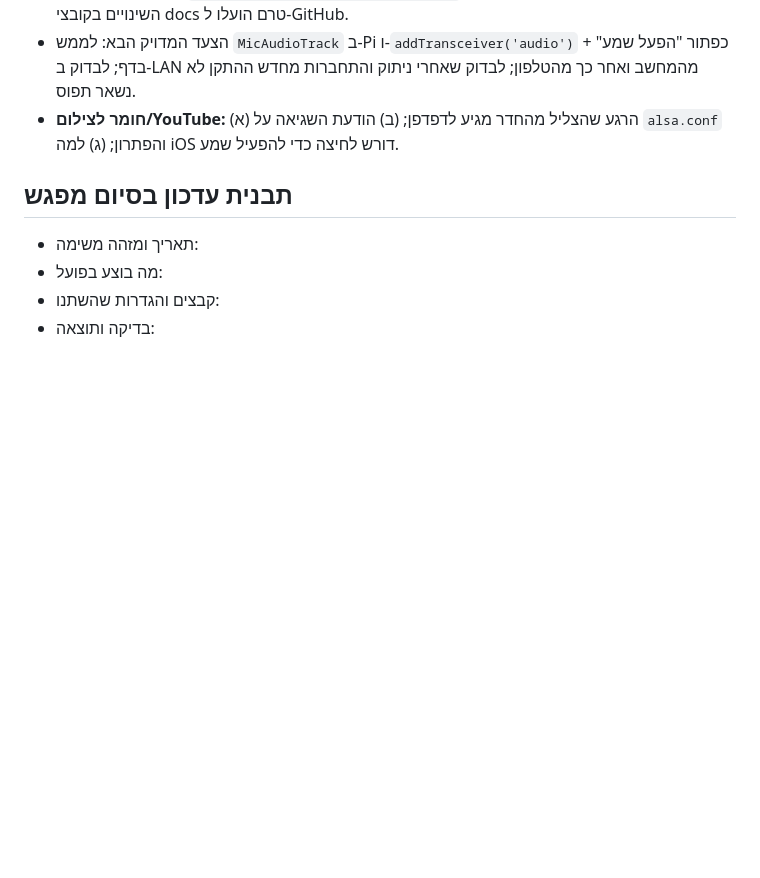
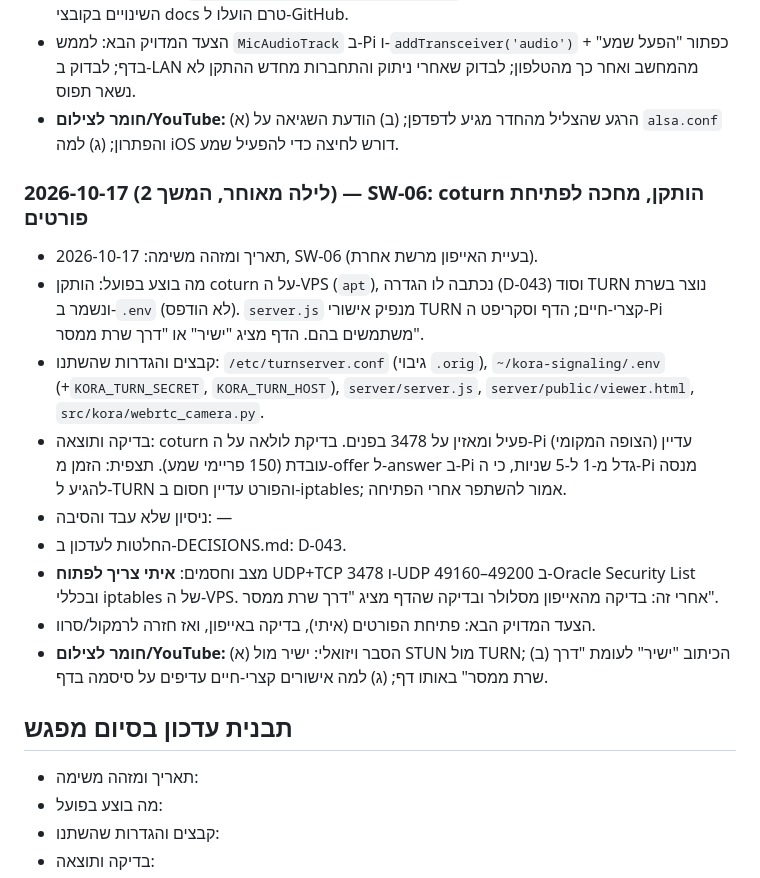
Before and after one commit to Itaipo/dog_shitter, a Markdown page: docs/TASKS.md, the part around the change. Drawn GitHub-style; blank space fills up the shorter version.

Commit message:
Document coturn setup and short-lived TURN credentials (D-043)
Co-Authored-By: Claude Sonnet 5.5 <noreply@anthropic.com>

```diff
--- a/docs/TASKS.md
+++ b/docs/TASKS.md
@@ -251,6 +251,17 @@ SW-01 הושלם ב-2026-09-23. VPS + שרת איתות הוקמו ב-2026-09-25
 - הצעד המדויק הבא: לממש `MicAudioTrack` ב-Pi ו-`addTransceiver('audio')` + כפתור "הפעל שמע" בדף; לבדוק ב-LAN מהמחשב ואחר כך מהטלפון; לבדוק שאחרי ניתוק והתחברות מחדש ההתקן לא נשאר תפוס.
 - **חומר לצילום/YouTube:** (א) הרגע שהצליל מהחדר מגיע לדפדפן; (ב) הודעת השגיאה על `alsa.conf` והפתרון; (ג) למה iOS דורש לחיצה כדי להפעיל שמע.
 
+### 2026-10-17 (לילה מאוחר, המשך 2) — SW-06: coturn הותקן, מחכה לפתיחת פורטים
+- תאריך ומזהה משימה: 2026-10-17, SW-06 (בעיית האייפון מרשת אחרת).
+- מה בוצע בפועל: הותקן coturn על ה-VPS (`apt`), נכתבה לו הגדרה (D-043) וסוד TURN נוצר בשרת ונשמר ב-`.env` (לא הודפס). `server.js` מנפיק אישורי TURN קצרי-חיים; הדף וסקריפט ה-Pi משתמשים בהם. הדף מציג "ישיר" או "דרך שרת ממסר".
+- קבצים והגדרות שהשתנו: `/etc/turnserver.conf` (גיבוי `.orig`), `~/kora-signaling/.env` (+`KORA_TURN_SECRET`, `KORA_TURN_HOST`), `server/server.js`, `server/public/viewer.html`, `src/kora/webrtc_camera.py`.
+- בדיקה ותוצאה: coturn פעיל ומאזין על 3478 בפנים. בדיקת לולאה על ה-Pi (הצופה המקומי) עדיין עובדת (150 פריימי שמע). תצפית: הזמן מ-offer ל-answer ב-Pi גדל מ-1 ל-5 שניות, כי ה-Pi מנסה להגיע ל-TURN והפורט עדיין חסום ב-iptables; אמור להשתפר אחרי הפתיחה.
+- ניסיון שלא עבד והסיבה: —
+- החלטות לעדכון ב-DECISIONS.md: D-043.
+- מצב וחסמים: **איתי צריך לפתוח** UDP+TCP 3478 ו-UDP 49160–49200 ב-Oracle Security List ובכללי iptables של ה-VPS. אחרי זה: בדיקה מהאייפון מסלולר ובדיקה שהדף מציג "דרך שרת ממסר".
+- הצעד המדויק הבא: פתיחת הפורטים (איתי), בדיקה באייפון, ואז חזרה לרמקול/סרוו.
+- **חומר לצילום/YouTube:** (א) הסבר ויזואלי: ישיר מול STUN מול TURN; (ב) הכיתוב "ישיר" לעומת "דרך שרת ממסר" באותו דף; (ג) למה אישורים קצרי-חיים עדיפים על סיסמה בדף.
+
 ## תבנית עדכון בסיום מפגש
 - תאריך ומזהה משימה:
 - מה בוצע בפועל:
```
Also changed, not shown: docs/DECISIONS.md (+2 -1 lines).
